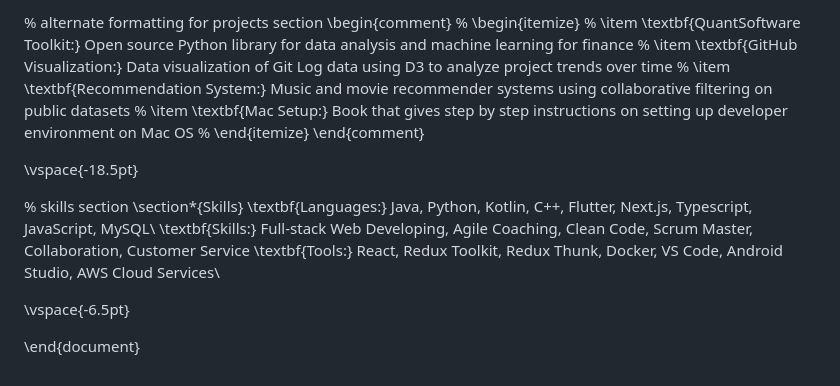
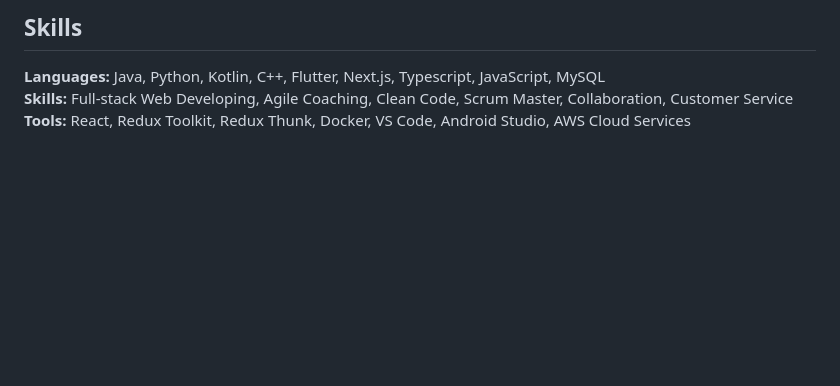
Before and after one commit to Monica20030707/OrangeLeaf, a Markdown page: README.md, the part around the change printed below. Rendered like a GitHub page; blank space fills up the shorter version.

```diff
--- a/README.md
+++ b/README.md
@@ -141,22 +50,4 @@ right=0.5in]{geometry}              % specify right page margin
-% alternate formatting for projects section
-\begin{comment}
-%  \begin{itemize}
-%   \item \textbf{QuantSoftware Toolkit:} Open source Python library for data analysis and machine learning for finance
-%   \item \textbf{GitHub Visualization:} Data visualization of Git Log data using D3 to analyze project trends over time
-%   \item \textbf{Recommendation System:} Music and movie recommender systems using collaborative filtering on public datasets
-%   \item \textbf{Mac Setup:} Book that gives step by step instructions on setting up developer environment on Mac OS
-% \end{itemize}
-\end{comment}
-
-\vspace{-18.5pt}
-
-
-% skills section
-\section*{Skills}
-\textbf{Languages:} Java, Python, Kotlin, C++, Flutter, Next.js, Typescript, JavaScript, MySQL\\
-\textbf{Skills:} Full-stack Web Developing, Agile Coaching, Clean Code, Scrum Master, Collaboration, Customer Service
-\textbf{Tools:} React, Redux Toolkit, Redux Thunk, Docker, VS Code, Android Studio, AWS Cloud Services\\
-
-\vspace{-6.5pt}
-
-\end{document}
+## Skills
+**Languages:** Java, Python, Kotlin, C++, Flutter, Next.js, Typescript, JavaScript, MySQL
+**Skills:** Full-stack Web Developing, Agile Coaching, Clean Code, Scrum Master, Collaboration, Customer Service
+**Tools:** React, Redux Toolkit, Redux Thunk, Docker, VS Code, Android Studio, AWS Cloud Services
```
Also changed, not shown: other parts of README.md (+38 -129 lines).
